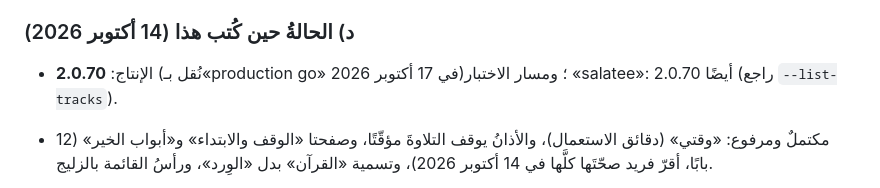
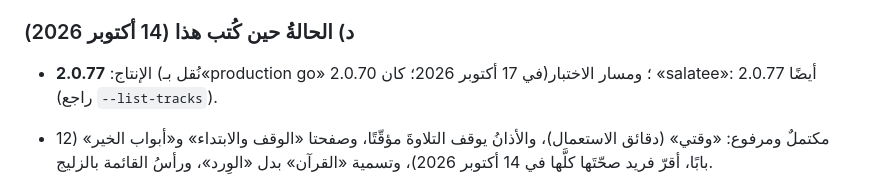
Before and after one commit to faridchakour5-ux/azkari, a Markdown page: CLAUDE.md, the part around the change. Drawn GitHub-style.

Commit message:
Notes: production is 2.0.77
Co-Authored-By: Claude Sonnet 5.5 <noreply@anthropic.com>
Claude-Session: https://claude.ai/code/session_012pRNMae6VJcqeJ3wNEFbNW

```diff
--- a/CLAUDE.md
+++ b/CLAUDE.md
@@ -78,7 +78,7 @@
 4. الفرعُ الاحتياطيّ على GitHub `backup/salatee-2.0.48-wip` (مأذونٌ بالدفع إليه وحدَه): `git push origin HEAD:refs/heads/backup/salatee-2.0.48-wip`. **فرعُ النشر لا يُدفع إليه** (التجميد).
 
 ### د) الحالةُ حين كُتب هذا (14 أكتوبر 2026)
-- الإنتاج: **2.0.70** (نُقل بـ«production go» في 17 أكتوبر 2026)؛ ومسار الاختبار «salatee»: 2.0.70 أيضًا (راجع `--list-tracks`).
+- الإنتاج: **2.0.77** (نُقل بـ«production go» في 17 أكتوبر 2026؛ كان 2.0.70)؛ ومسار الاختبار «salatee»: 2.0.77 أيضًا (راجع `--list-tracks`).
 - مكتملٌ ومرفوع: «وقتي» (دقائق الاستعمال)، والأذانُ يوقف التلاوةَ مؤقّتًا، وصفحتا «الوقف والابتداء» و«أبواب الخير» (12 بابًا، أقرّ فريد صحّتَها كلَّها في 14 أكتوبر 2026)، وتسمية «القرآن» بدل «الوِرد»، ورأسُ القائمة بالزليج.
 - مرفوعٌ في 2.0.50 دون تجربةٍ على هاتف: وضعُ «ردِّد وقارِن» في التحفيظ (تسجيل ترديد المستخدم على جهازه ثم إسماعُه إيّاه؛ يعمل والتطبيقُ مفتوحٌ فقط ويتحرّر الميكروفون عند الخلفية؛ لا حكمَ آليًّا على التجويد؛ تنبيهٌ ظاهرٌ بأنّ التطبيق لا يغني عن معلّم). يلزم ملاحظةُ فريد: يُحدَّث استبيانُ Data safety في Play Console لذكر الميكروفون (معالجةٌ محلّيّةٌ بلا إرسال).
 - أفكارٌ معلَّقةٌ بانتظار طلبه: بقيّةُ دروس التجويد (بعد الدرس الأوّل) وتُراجَع عند معلّمٍ؛ أبوابُ خيرٍ أخرى بعد الاثني عشر؛ بريدُ التواصل العامّ صار `appsalatee@gmail.com` (في `privacy.html` و`waqf.html` و`store/FICHE-PLAY-STORE.md`؛ وطلب فريد 14 أكتوبر 2026 ألّا يُعرَض هاتفُه للجمهور، فلا يُذكر في أيّ مكان، وحقلُ الهاتف في «Store listing contact details» يبقى فارغًا). **نُفِّذ عبر API في 14 أكتوبر 2026** بـ`tools/play-contact.mjs` (`--show` للعرض؛ `--email … --clear-phone` للتغيير): البريدُ `appsalatee@gmail.com` والهاتفُ فارغ؛ وموقعُ الصفحة الحاليُّ فيها `https://salatee.netlify.app` (لم يُغيَّر لأنّه لم يُطلب). صفحةُ الخصوصيّة على الموقع لا تتحدّث بالبريد الجديد قبل دفع GitHub.
```
